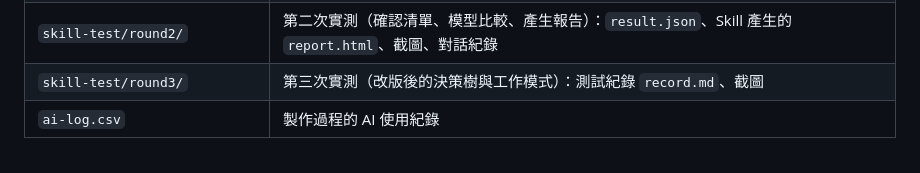
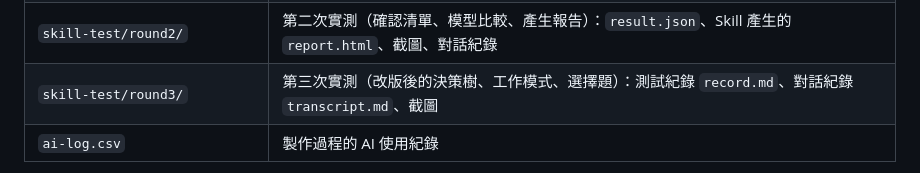
Before and after one commit to r26141104/categorical-modeling, a Markdown page: README.md, the part around the change. GitHub-like rendering.

```diff
--- a/README.md
+++ b/README.md
@@ -194,7 +194,7 @@ python scripts/run_model.py report      --out output/q1,output/q1_compare --summ
 | `verify.R`、`verify_results.json` | 用 R（`glm`、`MASS`、`ordinal`、`nnet`）獨立重算的驗證程式與結果 |
 | `skill-test/` | 在 Claude 桌面版新對話中實測本 Skill 的輸出：三題的 `result.json`、圖、確認問題截圖、完整對話紀錄 `transcript.md` |
 | `skill-test/round2/` | 第二次實測（確認清單、模型比較、產生報告）：`result.json`、Skill 產生的 `report.html`、截圖、對話紀錄 |
-| `skill-test/round3/` | 第三次實測（改版後的決策樹與工作模式）：測試紀錄 `record.md`、截圖 |
+| `skill-test/round3/` | 第三次實測（改版後的決策樹、工作模式、選擇題）：測試紀錄 `record.md`、對話紀錄 `transcript.md`、截圖 |
 | `ai-log.csv` | 製作過程的 AI 使用紀錄 |
 
 **實測結果**：三題（二元、有序、名目結果）Skill 選的模型都和人為判斷一致；21 項數字和 R 驗證程式全部一致。
```
